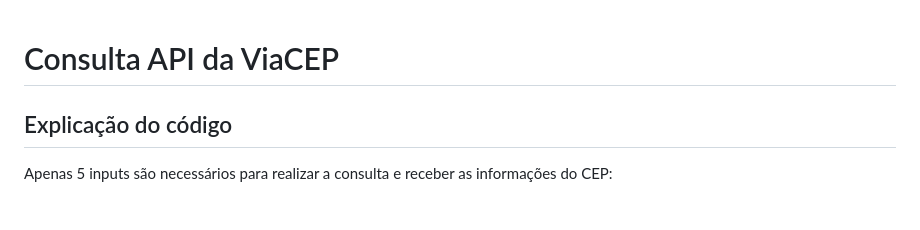
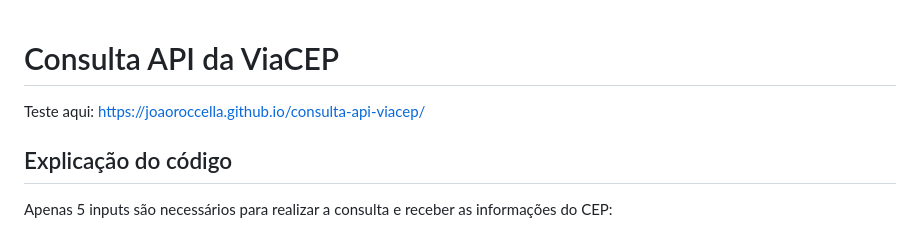
Before and after one commit to JoaoRoccella/consulta-api-viacep, a Markdown page: README.md, the part around the change. Rendered like a GitHub page.

Commit message:
docs: link do deployment

```diff
--- a/README.md
+++ b/README.md
@@ -1,4 +1,6 @@
 # Consulta API da ViaCEP
+
+Teste aqui: https://joaoroccella.github.io/consulta-api-viacep/
 
 ## Explicação do código
 
```
